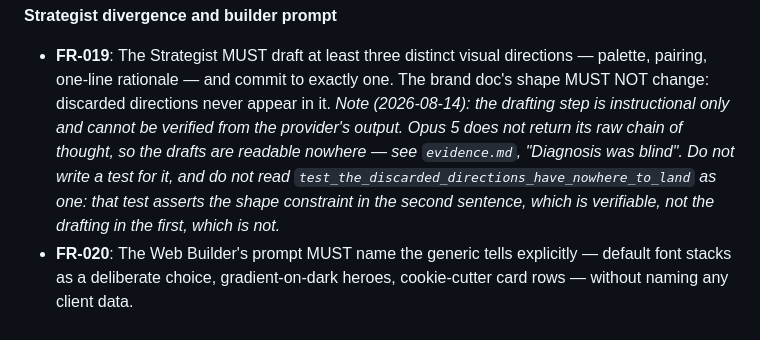
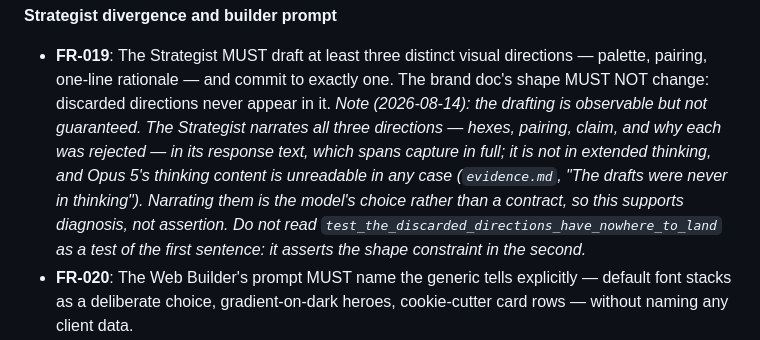
Before and after one commit to matteopilotto/epyhia, a Markdown page: specs/003-distinctive-sites/spec.md, the part around the change. GitHub-like rendering.

```diff
--- a/specs/003-distinctive-sites/spec.md
+++ b/specs/003-distinctive-sites/spec.md
@@ -274,12 +274,13 @@ is unchanged (no new fields leak the discarded alternatives).
 - **FR-019**: The Strategist MUST draft at least three distinct visual directions — palette,
   pairing, one-line rationale — and commit to exactly one. The brand doc's shape MUST NOT
   change: discarded directions never appear in it.
-  *Note (2026-08-14): the drafting step is instructional only and cannot be verified from the
-  provider's output. Opus 5 does not return its raw chain of thought, so the drafts are
-  readable nowhere — see `evidence.md`, "Diagnosis was blind". Do not write a test for it, and
-  do not read `test_the_discarded_directions_have_nowhere_to_land` as one: that test asserts
-  the shape constraint in the second sentence, which is verifiable, not the drafting in the
-  first, which is not.*
+  *Note (2026-08-14): the drafting is observable but not guaranteed. The Strategist narrates
+  all three directions — hexes, pairing, claim, and why each was rejected — in its response
+  text, which spans capture in full; it is not in extended thinking, and Opus 5's thinking
+  content is unreadable in any case (`evidence.md`, "The drafts were never in thinking").
+  Narrating them is the model's choice rather than a contract, so this supports diagnosis, not
+  assertion. Do not read `test_the_discarded_directions_have_nowhere_to_land` as a test of the
+  first sentence: it asserts the shape constraint in the second.*
 - **FR-020**: The Web Builder's prompt MUST name the generic tells explicitly — default font
   stacks as a deliberate choice, gradient-on-dark heroes, cookie-cutter card rows — without
   naming any client data.
```
Also changed, not shown: specs/003-distinctive-sites/evidence.md (+49 -17 lines).
